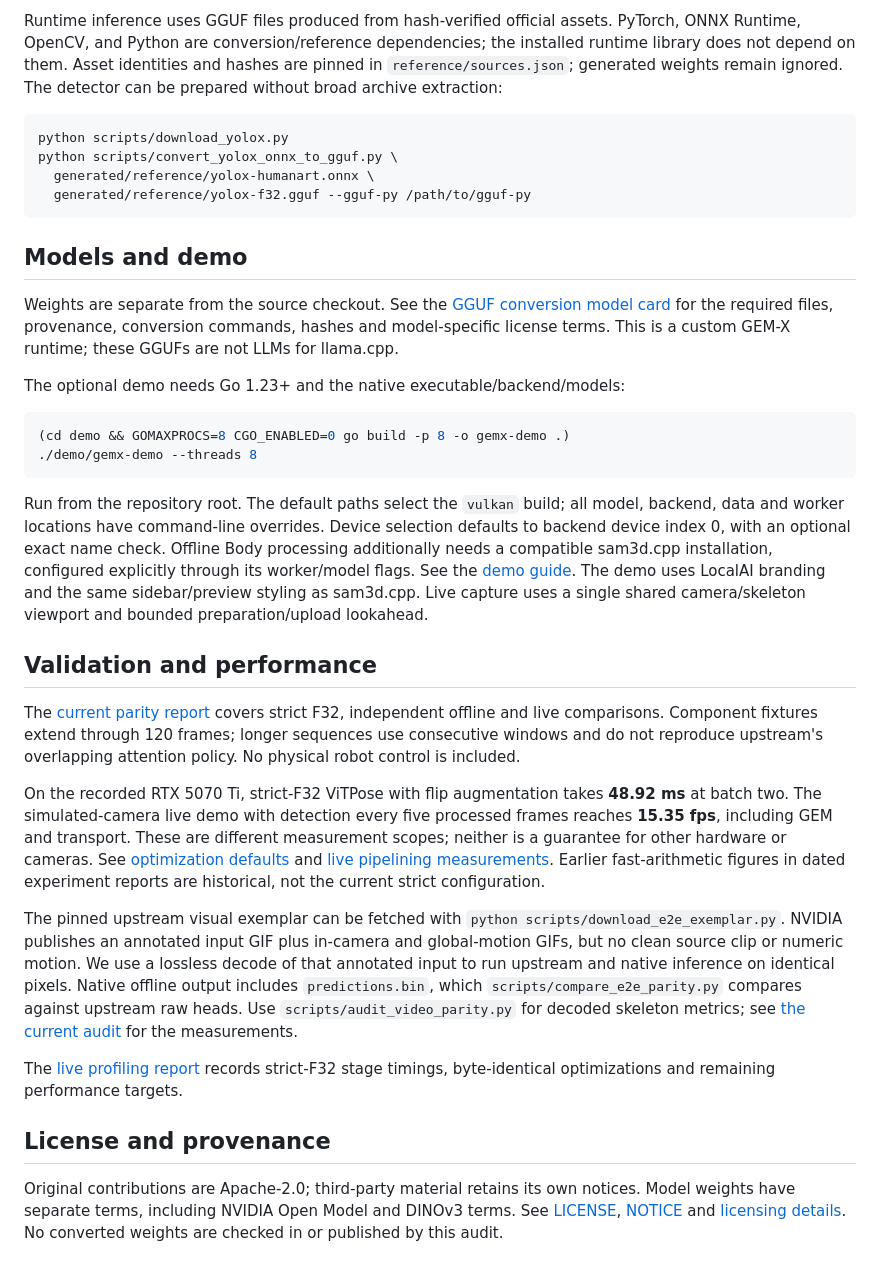
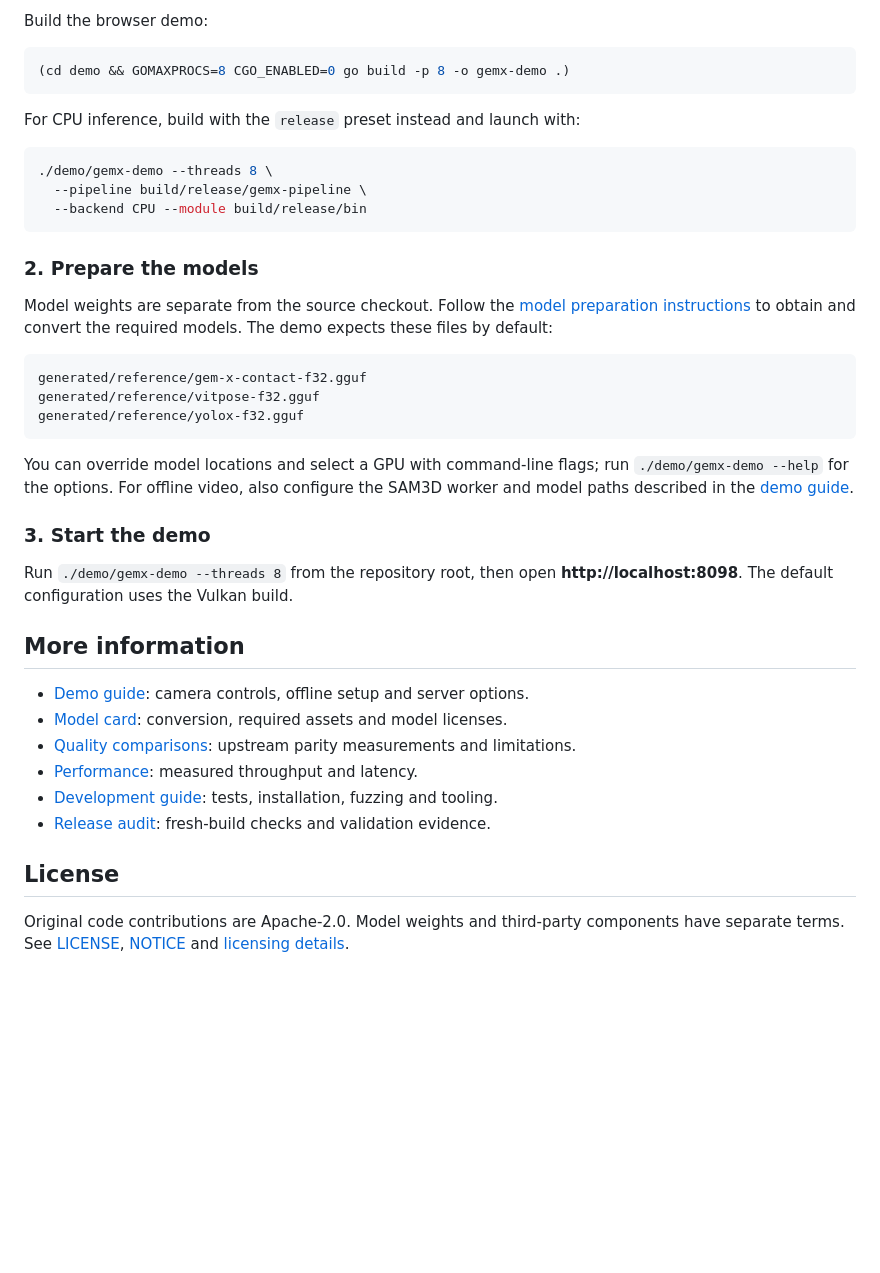
Before and after one commit to olekariamunyororo-crypto/gem-x.cpp, a Markdown page: README.md, the part around one of its changes. Rendered like a GitHub page; blank space fills up the shorter version.

Commit message:
Lead README with use cases and demo instructions

````diff
--- a/README.md
+++ b/README.md
@@ -91,71 +69,49 @@ FlashAttention and packed gate/up remain disabled. See
-Runtime inference uses GGUF files produced from hash-verified official assets.
-PyTorch, ONNX Runtime, OpenCV, and Python are conversion/reference dependencies;
-the installed runtime library does not depend on them. Asset identities and
-hashes are pinned in `reference/sources.json`; generated weights remain ignored.
-The detector can be prepared without broad archive extraction:
-
-```sh
-python scripts/download_yolox.py
-python scripts/convert_yolox_onnx_to_gguf.py \
-  generated/reference/yolox-humanart.onnx \
-  generated/reference/yolox-f32.gguf --gguf-py /path/to/gguf-py
-```
-
-## Models and demo
-
-Weights are separate from the source checkout. See the
-[GGUF conversion model card](distribution/README.md) for the required files,
-provenance, conversion commands, hashes and model-specific license terms.
-This is a custom GEM-X runtime; these GGUFs are not LLMs for llama.cpp.
-
-The optional demo needs Go 1.23+ and the native executable/backend/models:
+Build the browser demo:
 
 ```sh
 (cd demo && GOMAXPROCS=8 CGO_ENABLED=0 go build -p 8 -o gemx-demo .)
-./demo/gemx-demo --threads 8
 ```
 
-Run from the repository root. The default paths select the `vulkan` build;
-all model, backend, data and worker locations have command-line overrides.
-Device selection defaults to backend device index 0, with an optional exact
-name check. Offline Body processing additionally needs a compatible sam3d.cpp
-installation, configured explicitly through its worker/model flags.
-See the [demo guide](demo/README.md). The demo uses LocalAI branding and the
-same sidebar/preview styling as sam3d.cpp. Live capture uses a single shared
-camera/skeleton viewport and bounded preparation/upload lookahead.
+For CPU inference, build with the `release` preset instead and launch with:
 
-## Validation and performance
+```sh
+./demo/gemx-demo --threads 8 \
+  --pipeline build/release/gemx-pipeline \
+  --backend CPU --module build/release/bin
+```
 
-The [current parity report](docs/LIVE-OFFLINE-PARITY.md) covers strict F32,
-independent offline and live comparisons. Component fixtures extend through
-120 frames; longer sequences use consecutive windows and do not reproduce
-upstream's overlapping attention policy. No physical robot control is included.
+### 2. Prepare the models
 
-On the recorded RTX 5070 Ti, strict-F32 ViTPose with flip augmentation takes
-**48.92 ms** at batch two. The simulated-camera live demo with detection every
-five processed frames reaches **15.35 fps**, including GEM and transport.
-These are different measurement scopes; neither is a guarantee for other
-hardware or cameras. See [optimization defaults](docs/VITPOSE-DEFAULTS.md) and
-[live pipelining measurements](docs/LIVE-PIPELINING.md). Earlier fast-arithmetic
-figures in dated experiment reports are historical, not the current strict
-configuration.
+Model weights are separate from the source checkout. Follow the
+[model preparation instructions](distribution/README.md) to obtain and convert
+the required models. The demo expects these files by default:
 
-The pinned upstream visual exemplar can be fetched with
-`python scripts/download_e2e_exemplar.py`. NVIDIA publishes an annotated input
-GIF plus in-camera and global-motion GIFs, but no clean source clip or numeric
-motion. We use a lossless decode of that annotated input to run upstream and
-native inference on identical pixels. Native offline output includes
-`predictions.bin`, which `scripts/compare_e2e_parity.py` compares against
-upstream raw heads. Use `scripts/audit_video_parity.py` for decoded skeleton
-metrics; see [the current audit](docs/LIVE-OFFLINE-PARITY.md) for the measurements.
+```text
+generated/reference/gem-x-contact-f32.gguf
+generated/reference/vitpose-f32.gguf
+generated/reference/yolox-f32.gguf
+```
 
-The [live profiling report](docs/LIVE-PROFILING.md) records strict-F32 stage
-timings, byte-identical optimizations and remaining performance targets.
+You can override model locations and select a GPU with command-line flags;
+run `./demo/gemx-demo --help` for the options. For offline video, also configure
+the SAM3D worker and model paths described in the [demo guide](demo/README.md).
 
-## License and provenance
+### 3. Start the demo
 
-Original contributions are Apache-2.0; third-party material retains its own
-notices. Model weights have separate terms, including NVIDIA Open Model and
-DINOv3 terms. See [LICENSE](LICENSE), [NOTICE](NOTICE) and
-[licensing details](docs/LICENSING.md). No converted weights are checked in or
-published by this audit.
+Run `./demo/gemx-demo --threads 8` from the repository root, then open
+**http://localhost:8098**. The default configuration uses the Vulkan build.
+
+## More information
+
+- [Demo guide](demo/README.md): camera controls, offline setup and server options.
+- [Model card](distribution/README.md): conversion, required assets and model licenses.
+- [Quality comparisons](docs/LIVE-OFFLINE-PARITY.md): upstream parity measurements and limitations.
+- [Performance](docs/LIVE-PIPELINING.md): measured throughput and latency.
+- [Development guide](docs/DEVELOPMENT.md): tests, installation, fuzzing and tooling.
+- [Release audit](docs/RELEASE-AUDIT.md): fresh-build checks and validation evidence.
+
+## License
+
+Original code contributions are Apache-2.0. Model weights and third-party
+components have separate terms. See [LICENSE](LICENSE), [NOTICE](NOTICE) and
+[licensing details](docs/LICENSING.md).
````
Also changed, not shown: other parts of README.md (+49 -71 lines).
